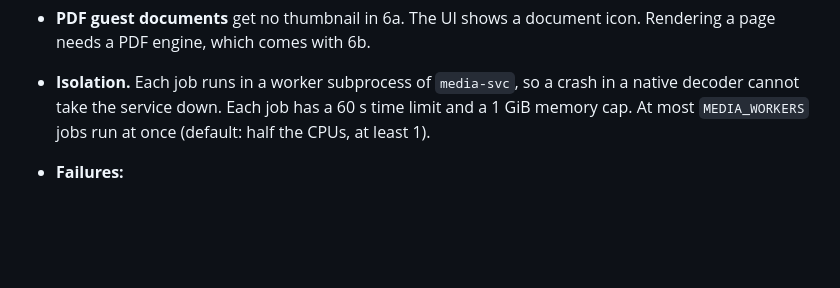
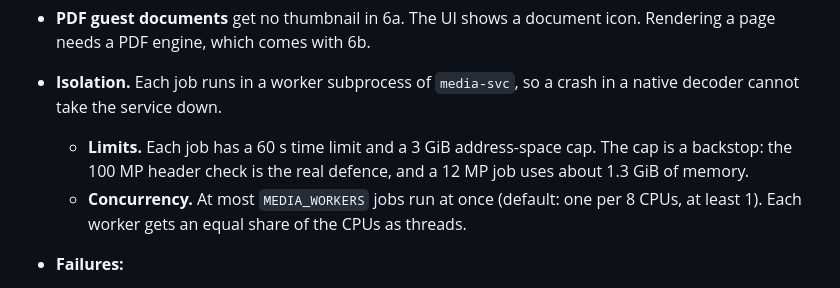
Before and after one commit to acekavi/GoodFolk, a Markdown page: docs/specs/phase-6-media.md, the part around the change. Drawn GitHub-style; blank space fills up the shorter version.

Commit message:
docs: media workers cap address space at 3 GiB and run one per 8 CPUs

```diff
--- a/docs/specs/phase-6-media.md
+++ b/docs/specs/phase-6-media.md
@@ -72,8 +72,11 @@ This phase also brings in the infrastructure deferred from Phase 0, because `med
 - **PDF guest documents** get no thumbnail in 6a. The UI shows a document icon. Rendering a page needs a PDF engine,
   which comes with 6b.
 - **Isolation.** Each job runs in a worker subprocess of `media-svc`, so a crash in a native decoder cannot take the
-  service down. Each job has a 60 s time limit and a 1 GiB memory cap. At most `MEDIA_WORKERS` jobs run at once
-  (default: half the CPUs, at least 1).
+  service down.
+  - **Limits.** Each job has a 60 s time limit and a 3 GiB address-space cap. The cap is a backstop: the 100 MP
+    header check is the real defence, and a 12 MP job uses about 1.3 GiB of memory.
+  - **Concurrency.** At most `MEDIA_WORKERS` jobs run at once (default: one per 8 CPUs, at least 1). Each worker gets
+    an equal share of the CPUs as threads.
 - **Failures:**
   - A worker crash or timeout is retried in-process up to 3 attempts, with backoff of 1 s and then 4 s.
   - A file that cannot be decoded fails at once, without retries.
```
Also changed, not shown: 1 other file.
